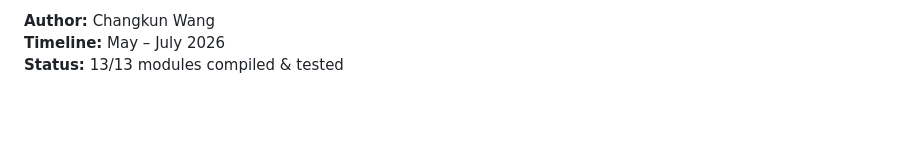
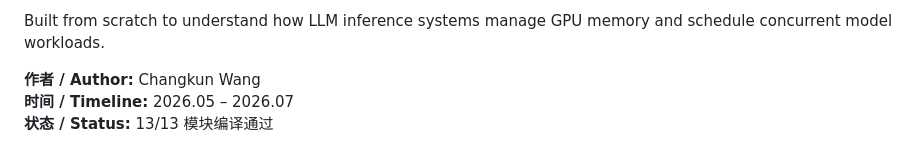
Before and after one commit to persistkun/AI-Infra-Optimazation-Demos, a Markdown page: README.md, the part around one of its changes. GitHub-like rendering; blank space fills up the shorter version.

Commit message:
docs: bilingual README (Chinese + English)

```diff
--- a/README.md
+++ b/README.md
@@ -60,4 +55,6 @@ Built from scratch as a learning project to understand how LLM inference systems
 
-**Author:** Changkun Wang
-**Timeline:** May – July 2026
-**Status:** 13/13 modules compiled & tested
+Built from scratch to understand how LLM inference systems manage GPU memory and schedule concurrent model workloads.
+
+**作者 / Author:** Changkun Wang
+**时间 / Timeline:** 2026.05 – 2026.07
+**状态 / Status:** 13/13 模块编译通过
```
Also changed, not shown: other parts of README.md (+33 -38 lines).
